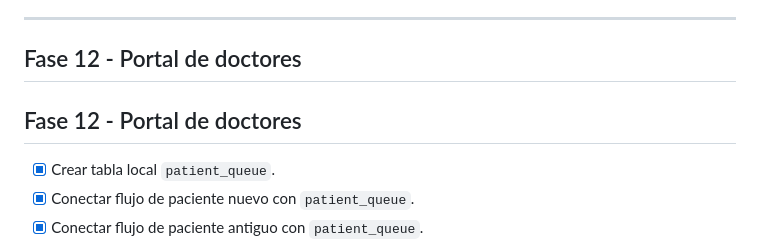
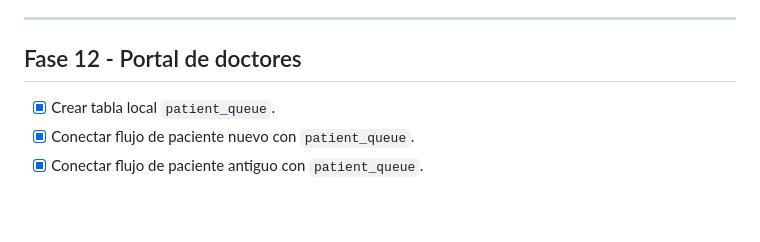
Before and after one commit to Myroesh/openemr-kiosk, a Markdown page: docs/todo.md, the part around the change. GitHub-like rendering; blank space fills up the shorter version.

Commit message:
fix duplicate doctor portal todo heading

```diff
--- a/docs/todo.md
+++ b/docs/todo.md
@@ -830,7 +830,6 @@ Implementación propuesta:
 
 ## Fase 12 - Portal de doctores
 
-## Fase 12 - Portal de doctores
 
 - [x] Crear tabla local `patient_queue`.
 - [x] Conectar flujo de paciente nuevo con `patient_queue`.
```
